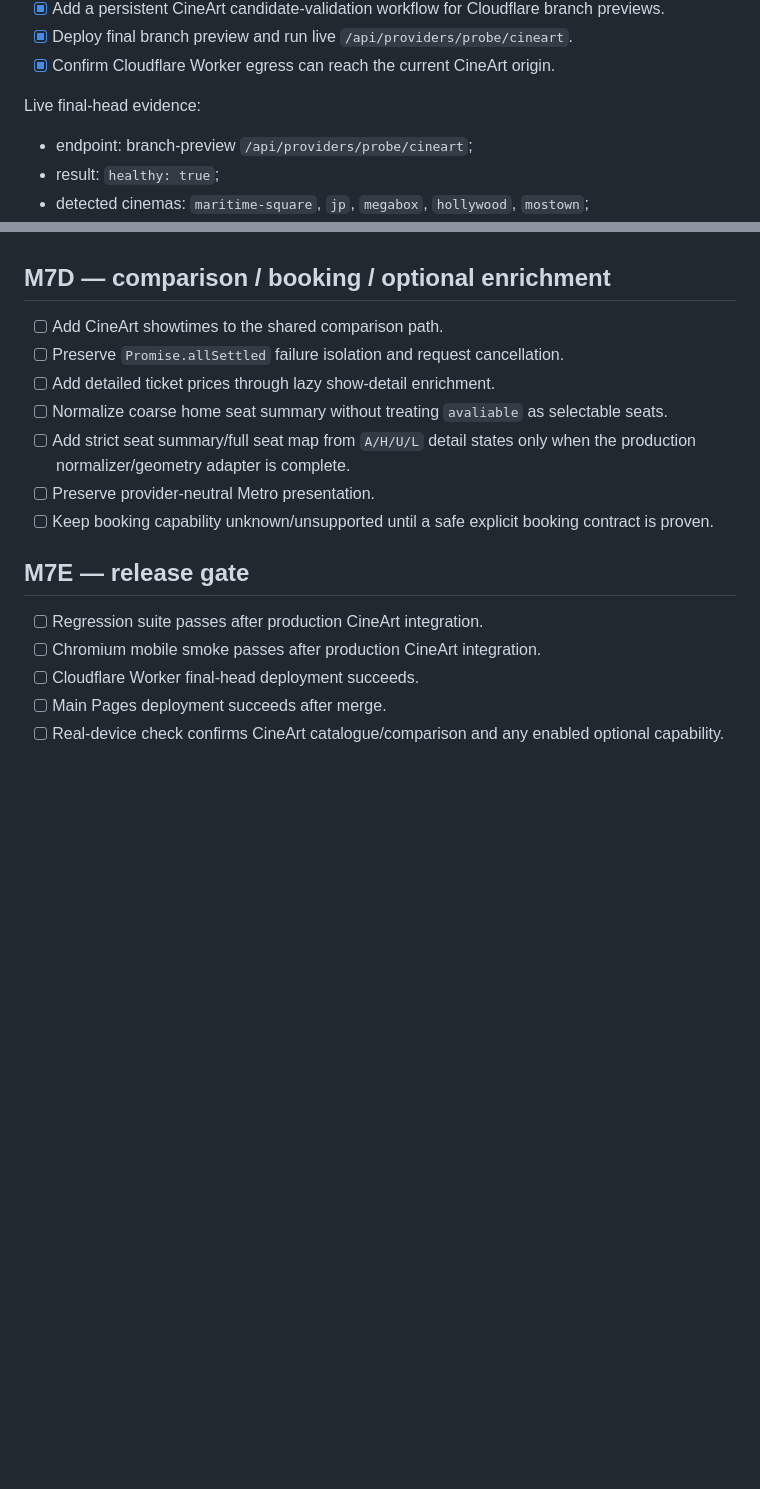
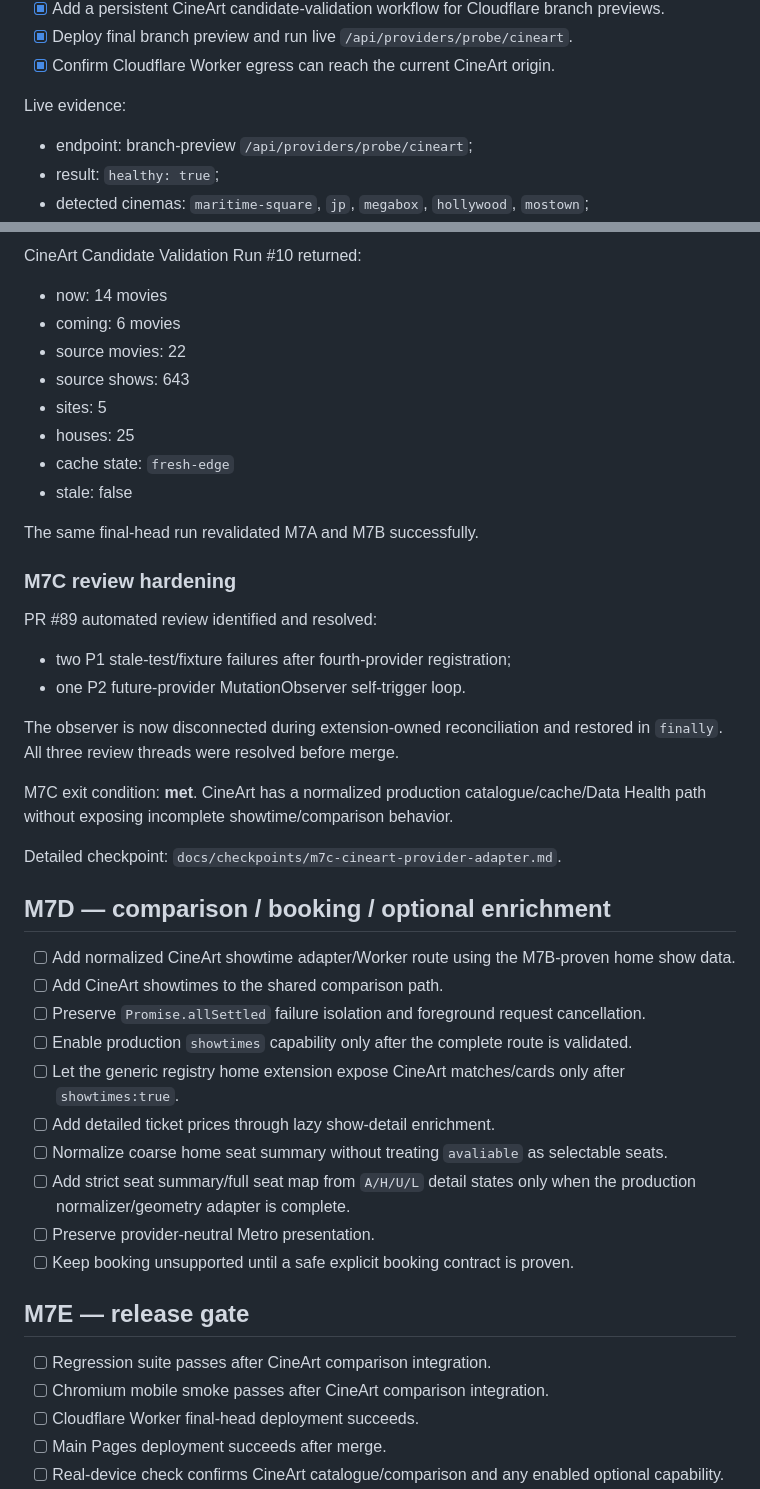
Before and after one commit to MaxYu725/hk-cinema, a Markdown page: docs/m7-checklist.md, 2 parts joined by grey strips. Drawn GitHub-style; blank space fills up the shorter version.

```diff
--- a/docs/m7-checklist.md
+++ b/docs/m7-checklist.md
@@ -59,7 +62,7 @@ Status: **complete**
 - [x] Deploy final branch preview and run live `/api/providers/probe/cineart`.
 - [x] Confirm Cloudflare Worker egress can reach the current CineArt origin.
 
-Live final-head evidence:
+Live evidence:
 
 - endpoint: branch-preview `/api/providers/probe/cineart`;
 - result: `healthy: true`;
@@ -153,18 +179,46 @@ Detailed checkpoint: `docs/checkpoints/m7b-cineart-data-source-discovery.md`.
+CineArt Candidate Validation Run #10 returned:
+
+- now: 14 movies
+- coming: 6 movies
+- source movies: 22
+- source shows: 643
+- sites: 5
+- houses: 25
+- cache state: `fresh-edge`
+- stale: false
+
+The same final-head run revalidated M7A and M7B successfully.
+
+### M7C review hardening
+
+PR #89 automated review identified and resolved:
+
+- two P1 stale-test/fixture failures after fourth-provider registration;
+- one P2 future-provider MutationObserver self-trigger loop.
+
+The observer is now disconnected during extension-owned reconciliation and restored in `finally`. All three review threads were resolved before merge.
+
+M7C exit condition: **met**. CineArt has a normalized production catalogue/cache/Data Health path without exposing incomplete showtime/comparison behavior.
+
+Detailed checkpoint: `docs/checkpoints/m7c-cineart-provider-adapter.md`.
 
 ## M7D — comparison / booking / optional enrichment
 
+- [ ] Add normalized CineArt showtime adapter/Worker route using the M7B-proven home show data.
 - [ ] Add CineArt showtimes to the shared comparison path.
-- [ ] Preserve `Promise.allSettled` failure isolation and request cancellation.
+- [ ] Preserve `Promise.allSettled` failure isolation and foreground request cancellation.
+- [ ] Enable production `showtimes` capability only after the complete route is validated.
+- [ ] Let the generic registry home extension expose CineArt matches/cards only after `showtimes:true`.
 - [ ] Add detailed ticket prices through lazy show-detail enrichment.
 - [ ] Normalize coarse home seat summary without treating `avaliable` as selectable seats.
 - [ ] Add strict seat summary/full seat map from `A/H/U/L` detail states only when the production normalizer/geometry adapter is complete.
 - [ ] Preserve provider-neutral Metro presentation.
-- [ ] Keep booking capability unknown/unsupported until a safe explicit booking contract is proven.
+- [ ] Keep booking unsupported until a safe explicit booking contract is proven.
 
 ## M7E — release gate
 
-- [ ] Regression suite passes after production CineArt integration.
-- [ ] Chromium mobile smoke passes after production CineArt integration.
+- [ ] Regression suite passes after CineArt comparison integration.
+- [ ] Chromium mobile smoke passes after CineArt comparison integration.
 - [ ] Cloudflare Worker final-head deployment succeeds.
 - [ ] Main Pages deployment succeeds after merge.
 - [ ] Real-device check confirms CineArt catalogue/comparison and any enabled optional capability.
```
Also changed, not shown: other parts of docs/m7-checklist.md (+66 -37 lines).
